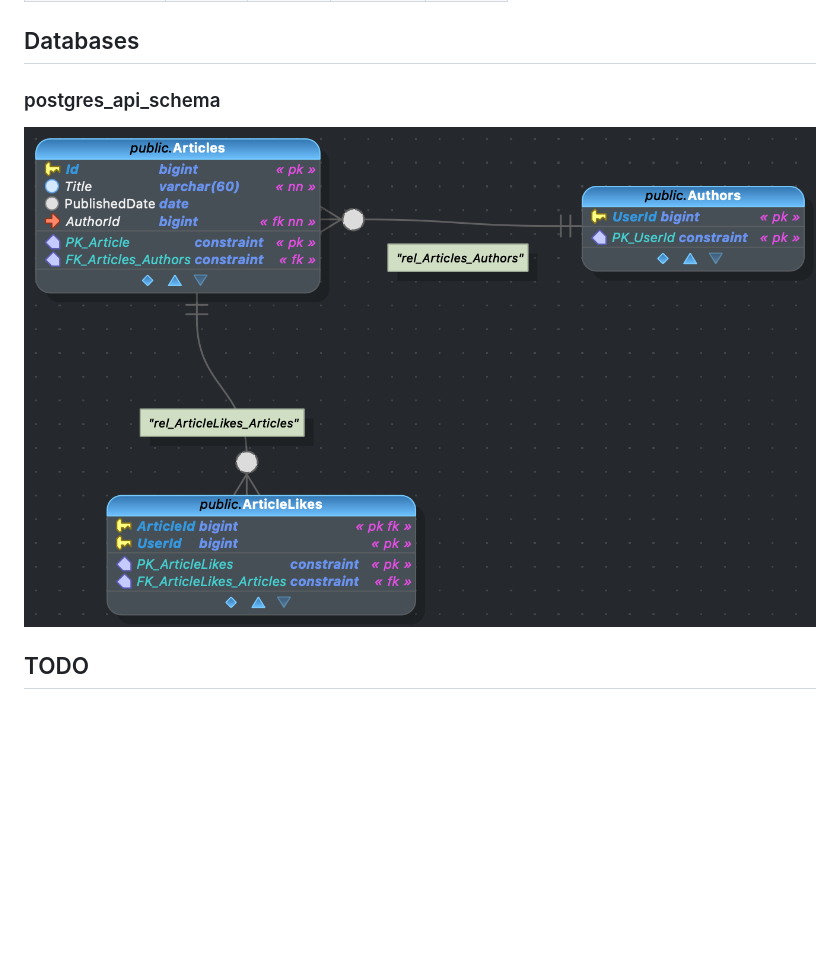
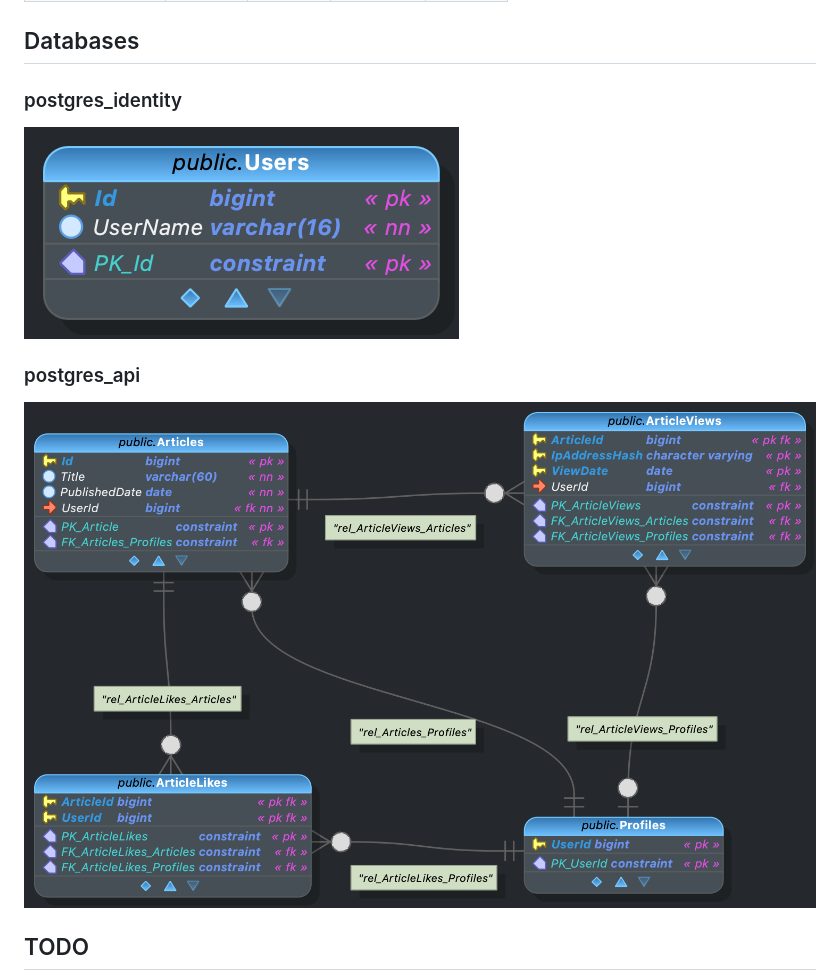
Before and after one commit to cboiangiu/rest_articles_axum, a Markdown page: README.md, the part around the change. Drawn GitHub-style; pictures changed too: docs/db/postgres_api.png (added), docs/db/postgres_api_schema.png (deleted), docs/db/postgres_identity.png (added); blank space fills up the shorter version.

```diff
--- a/README.md
+++ b/README.md
@@ -35,9 +35,13 @@ _`rest_articles_axum`_ _is a blogging platform_
 
 ## Databases
 
-### postgres_api_schema
+### postgres_identity
 
-![postgres api schema img](docs/db/postgres_api_schema.png "postgres_api_schema")
+![postgres identity db img](docs/db/postgres_identity.png "postgres_identity")
+
+### postgres_api
+
+![postgres api db img](docs/db/postgres_api.png "postgres_api")
 
 ## TODO
 
```
Also changed, not shown: 5 other files.
